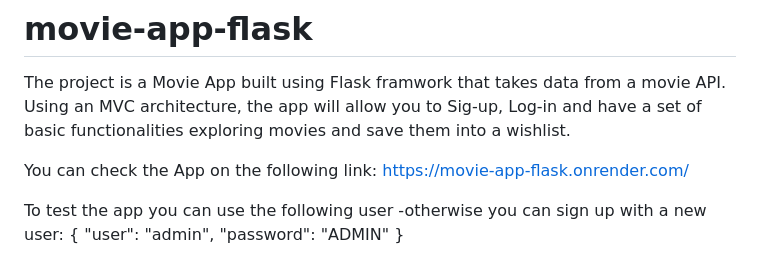
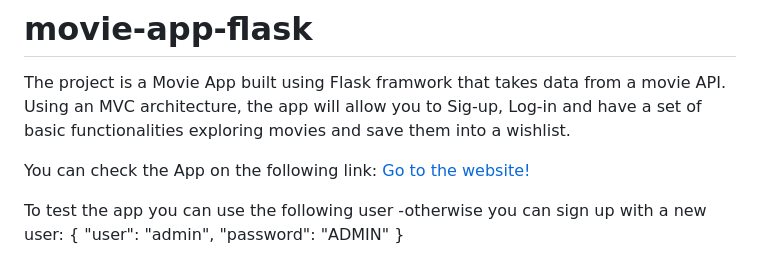
Before and after one commit to JoaquinGodoy97/movie-app-flask, a Markdown page: README.md, the part around the change. Drawn GitHub-style.

```diff
--- a/README.md
+++ b/README.md
@@ -3,7 +3,7 @@
 
 The project is a Movie App built using Flask framwork that takes data from a movie API. Using an MVC architecture, the app will allow you to Sig-up, Log-in and have a set of basic functionalities exploring movies and save them into a wishlist.
 
-You can check the App on the following link: [https://movie-app-flask.onrender.com/](https://movie-app-flask.vercel.app/)
+You can check the App on the following link: [Go to the website!](https://movie-app-flask.vercel.app/)
 
 To test the app you can use the following user -otherwise you can sign up with a new user:
 {
```
